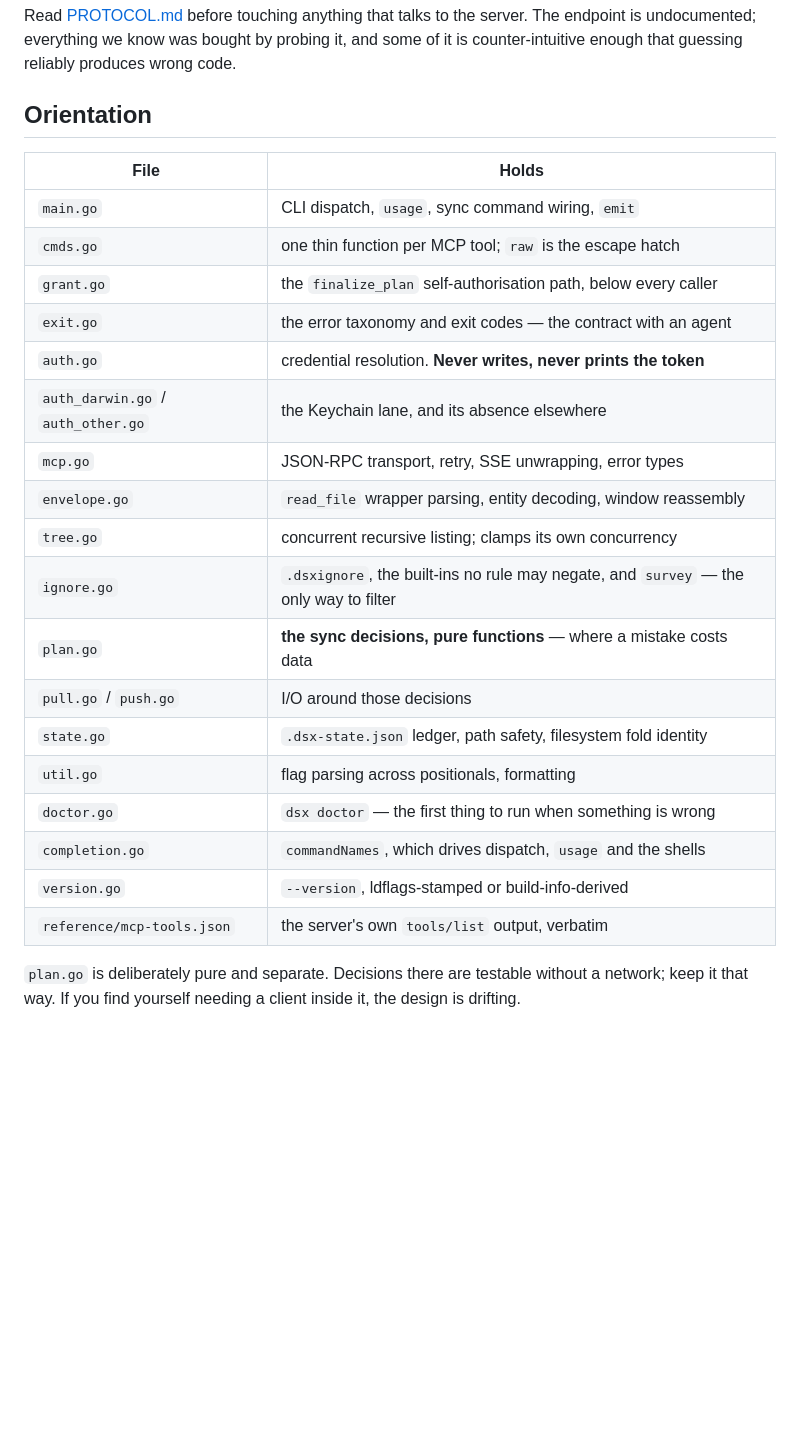
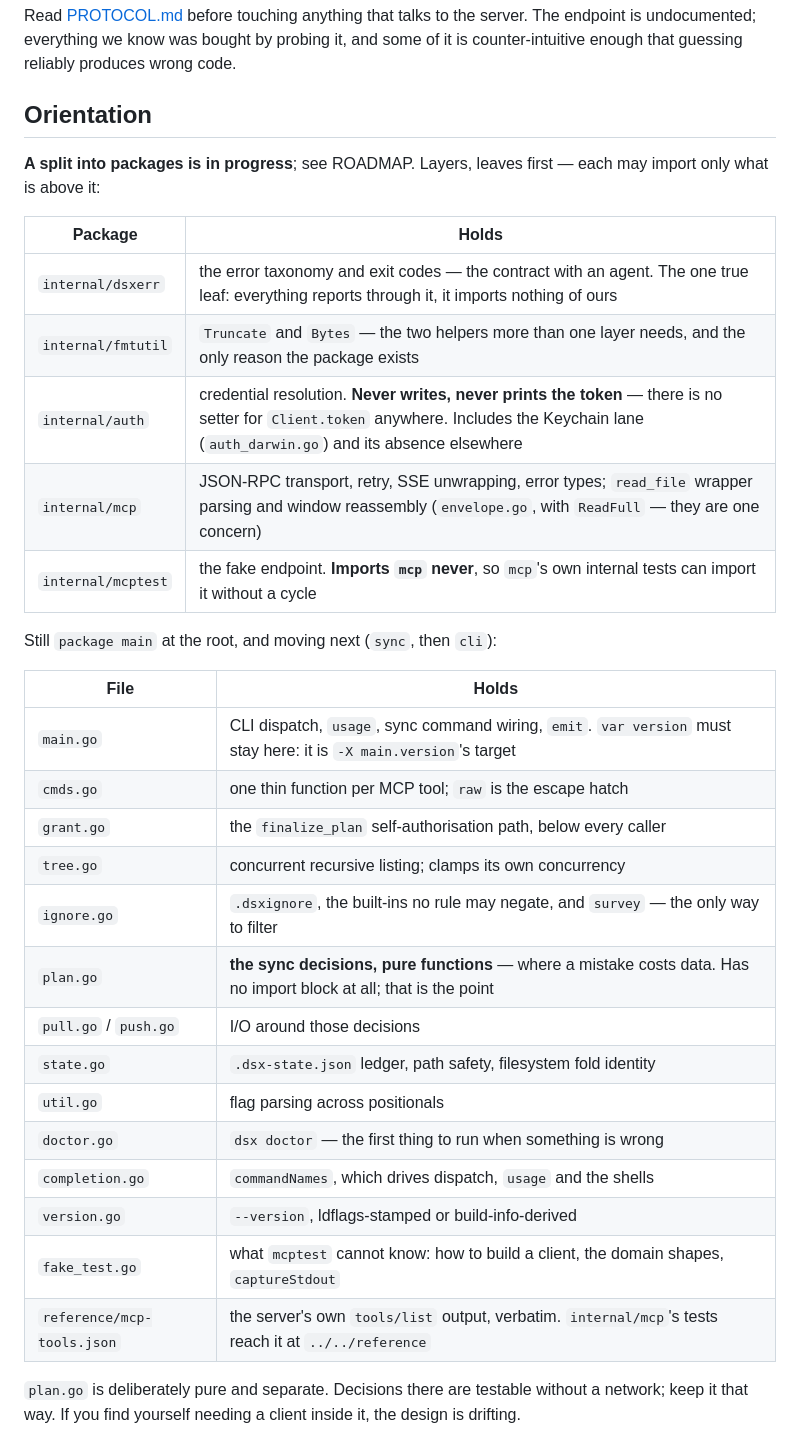
Before and after one commit to somework/dsx, a Markdown page: CLAUDE.md, the part around the change. Rendered like a GitHub page; blank space fills up the shorter version.

```diff
--- a/CLAUDE.md
+++ b/CLAUDE.md
@@ -11,26 +11,35 @@ counter-intuitive enough that guessing reliably produces wrong code.
 
 ## Orientation
 
+**A split into packages is in progress**; see ROADMAP. Layers, leaves first — each may
+import only what is above it:
+
+| Package | Holds |
+|---|---|
+| `internal/dsxerr` | the error taxonomy and exit codes — the contract with an agent. The one true leaf: everything reports through it, it imports nothing of ours |
+| `internal/fmtutil` | `Truncate` and `Bytes` — the two helpers more than one layer needs, and the only reason the package exists |
+| `internal/auth` | credential resolution. **Never writes, never prints the token** — there is no setter for `Client.token` anywhere. Includes the Keychain lane (`auth_darwin.go`) and its absence elsewhere |
+| `internal/mcp` | JSON-RPC transport, retry, SSE unwrapping, error types; `read_file` wrapper parsing and window reassembly (`envelope.go`, with `ReadFull` — they are one concern) |
+| `internal/mcptest` | the fake endpoint. **Imports `mcp` never**, so `mcp`'s own internal tests can import it without a cycle |
+
+Still `package main` at the root, and moving next (`sync`, then `cli`):
+
 | File | Holds |
 |---|---|
-| `main.go` | CLI dispatch, `usage`, sync command wiring, `emit` |
+| `main.go` | CLI dispatch, `usage`, sync command wiring, `emit`. `var version` must stay here: it is `-X main.version`'s target |
 | `cmds.go` | one thin function per MCP tool; `raw` is the escape hatch |
 | `grant.go` | the `finalize_plan` self-authorisation path, below every caller |
-| `exit.go` | the error taxonomy and exit codes — the contract with an agent |
-| `auth.go` | credential resolution. **Never writes, never prints the token** |
-| `auth_darwin.go` / `auth_other.go` | the Keychain lane, and its absence elsewhere |
-| `mcp.go` | JSON-RPC transport, retry, SSE unwrapping, error types |
-| `envelope.go` | `read_file` wrapper parsing, entity decoding, window reassembly |
 | `tree.go` | concurrent recursive listing; clamps its own concurrency |
 | `ignore.go` | `.dsxignore`, the built-ins no rule may negate, and `survey` — the only way to filter |
-| `plan.go` | **the sync decisions, pure functions** — where a mistake costs data |
+| `plan.go` | **the sync decisions, pure functions** — where a mistake costs data. Has no import block at all; that is the point |
 | `pull.go` / `push.go` | I/O around those decisions |
 | `state.go` | `.dsx-state.json` ledger, path safety, filesystem fold identity |
-| `util.go` | flag parsing across positionals, formatting |
+| `util.go` | flag parsing across positionals |
 | `doctor.go` | `dsx doctor` — the first thing to run when something is wrong |
 | `completion.go` | `commandNames`, which drives dispatch, `usage` and the shells |
 | `version.go` | `--version`, ldflags-stamped or build-info-derived |
-| `reference/mcp-tools.json` | the server's own `tools/list` output, verbatim |
+| `fake_test.go` | what `mcptest` cannot know: how to build a client, the domain shapes, `captureStdout` |
+| `reference/mcp-tools.json` | the server's own `tools/list` output, verbatim. `internal/mcp`'s tests reach it at `../../reference` |
 
 `plan.go` is deliberately pure and separate. Decisions there are testable without a network;
 keep it that way. If you find yourself needing a client inside it, the design is drifting.
```
Also changed, not shown: ROADMAP.md (+29 -1 lines).
